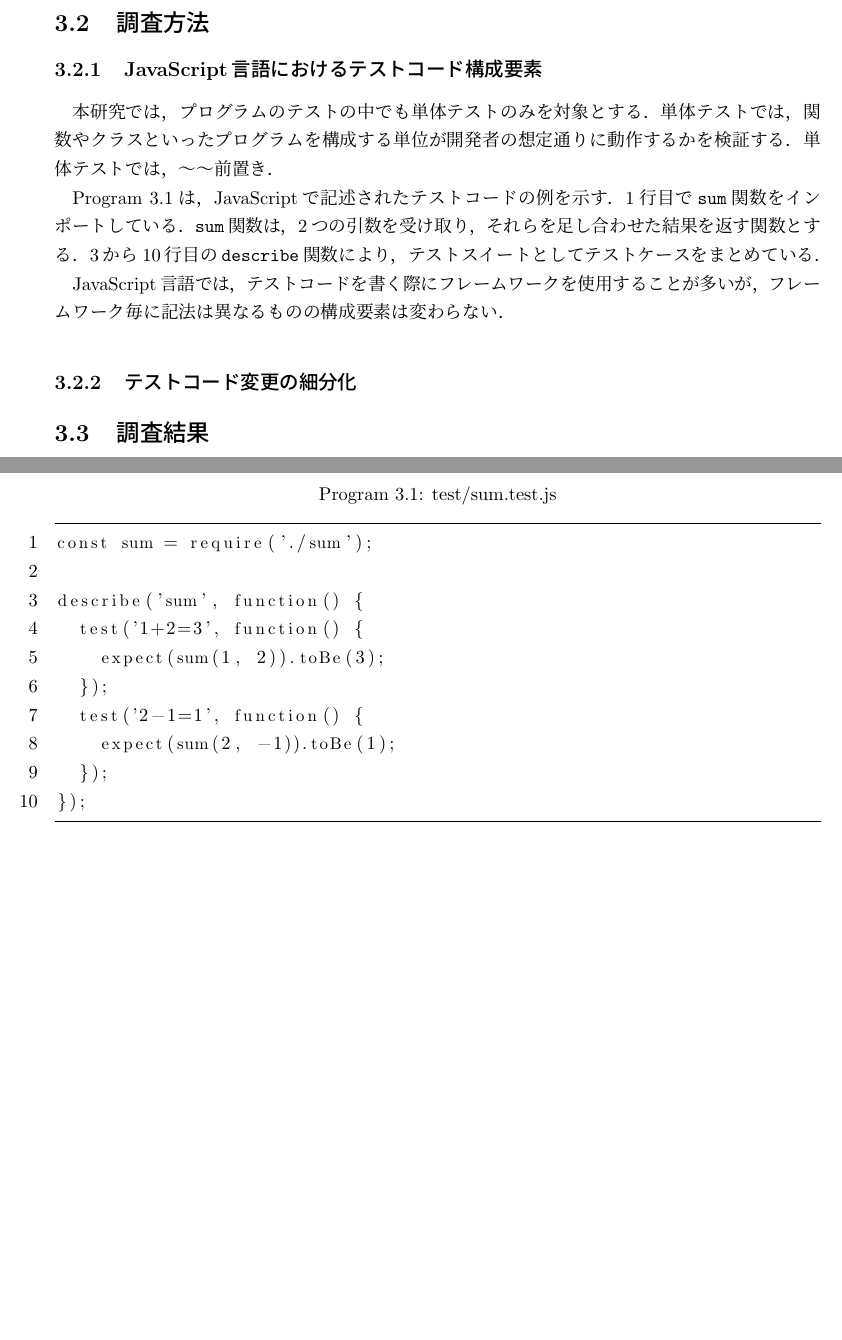
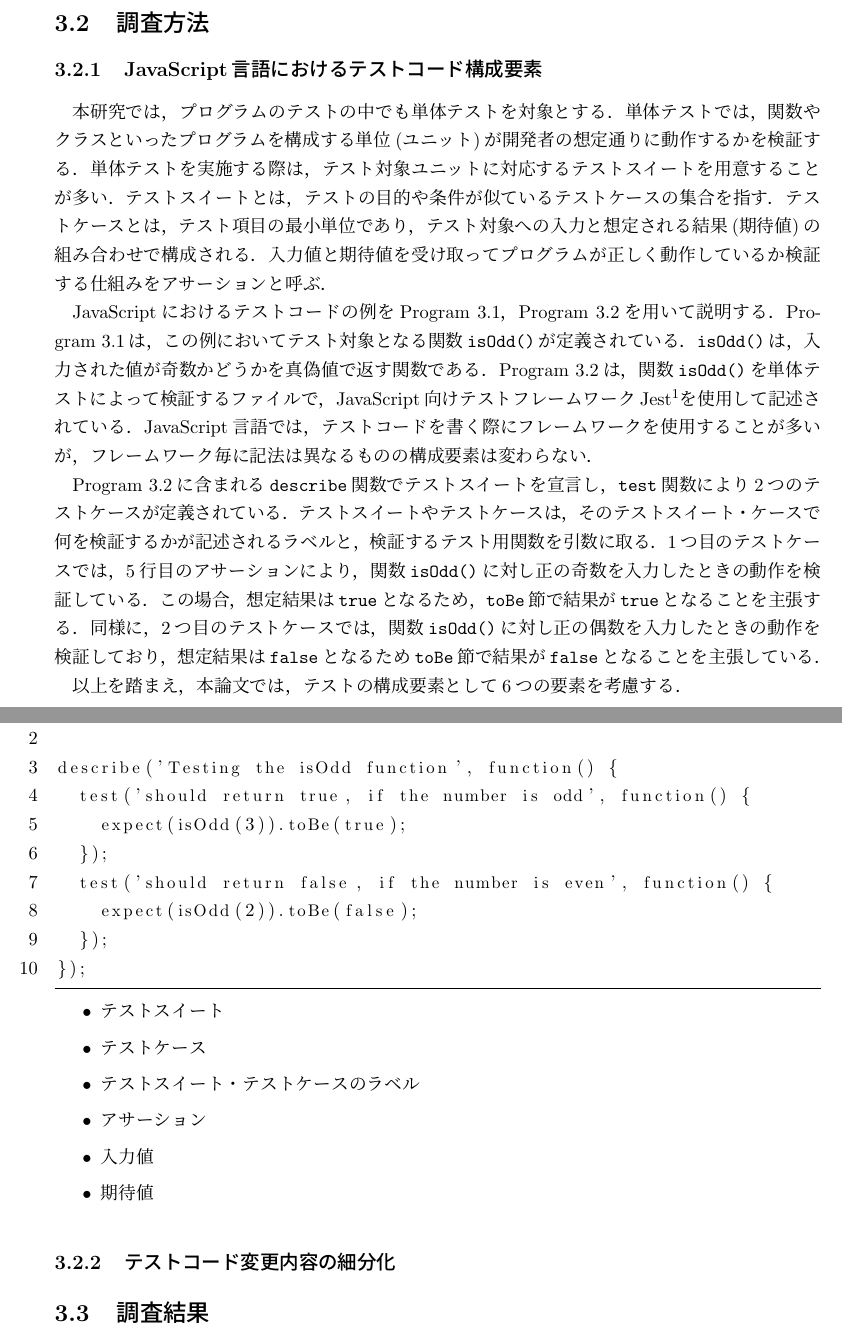
Before and after one commit to k1tikurisu/papers, a LaTeX thesis (bs-thesis/thesis.tex): two parts of pages 7 and 8 of 13, joined at a grey line, cut so that both start at the same text, the shorter picture padded with empty space. Compiled offline with pLaTeX and dvipdfmx.

Commit message:
3.2.1執筆

```diff
--- a/bs-thesis/thesis.tex
+++ b/bs-thesis/thesis.tex
@@ -129,8 +129,9 @@
 
 \section{調査方法}
 \subsection{JavaScript言語におけるテストコード構成要素}
-本研究では，プログラムのテストの中でも単体テストのみを対象とする．単体テストでは，関数やクラスといったプログラムを構成する単位が開発者の想定通りに動作するかを検証する．単体テストでは，〜〜前置き．
+本研究では，プログラムのテストの中でも単体テストを対象とする．単体テストでは，関数やクラスといったプログラムを構成する単位(ユニット)が開発者の想定通りに動作するかを検証する．単体テストを実施する際は，テスト対象ユニットに対応するテストスイートを用意することが多い．テストスイートとは，テストの目的や条件が似ているテストケースの集合を指す．テストケースとは，テスト項目の最小単位であり，テスト対象への入力と想定される結果(期待値)の組み合わせで構成される．入力値と期待値を受け取ってプログラムが正しく動作しているか検証する仕組みをアサーションと呼ぶ．
 
-Program~\ref{testSample}は，JavaScriptで記述されたテストコードの例を示す．1行目で{\verb|sum|}関数をインポートしている．{\verb|sum|}関数は，2つの引数を受け取り，それらを足し合わせた結果を返す関数とする．3から10行目の{\verb|describe|}関数により，テストスイートとしてテストケースをまとめている．
+JavaScriptにおけるテストコードの例をProgram~\ref{isOdd.js}，Program~\ref{isOdd.test.js}を用いて説明する．Program~\ref{isOdd.js}は，この例においてテスト対象となる関数{\verb|isOdd()|}が定義されている．{\verb|isOdd()|}は，入力された値が奇数かどうかを真偽値で返す関数である．Program~\ref{isOdd.test.js}は，関数{\verb|isOdd()|}を単体テストによって検証するファイルで，JavaScript向けテストフレームワークJest\footnote{\url{https://jestjs.io/}}を使用して記述されている．JavaScript言語では，テストコードを書く際にフレームワークを使用することが多いが，フレームワーク毎に記法は異なるものの構成要素は変わらない．
 
-JavaScript言語では，テストコードを書く際にフレームワークを使用することが多いが，フレームワーク毎に記法は異なるものの構成要素は変わらない．
+Program~\ref{isOdd.test.js}に含まれる{\verb|describe|}関数でテストスイートを宣言し，{\verb|test|}関数により2つのテストケースが定義されている．テストスイートやテストケースは，そのテストスイート・ケースで何を検証するかが記述されるラベルと，検証するテスト用関数を引数に取る．1つ目のテストケースでは，5行目のアサーションにより，関数{\verb|isOdd()|}に対し正の奇数を入力したときの動作を検証している．この場合，想定結果は{\verb|true|}となるため，{\verb|toBe|}節で結果が{\verb|true|}となることを主張する．
+同様に，2つ目のテストケースでは，関数{\verb|isOdd()|}に対し正の偶数を入力したときの動作を検証しており，想定結果は{\verb|false|}となるため{\verb|toBe|}節で結果が{\verb|false|}となることを主張している．
@@ -137,23 +152,43 @@ JavaScript言語では，テストコードを書く際にフレームワーク
+\vspace{-6mm}
+\end{figure}
 
 \begin{figure}[t]
   \begin{lstlisting}[caption={[upper/lower text]%
              \begin{tabular}[t]{@{}l@{}}
               test/sum.test.js \\[1.0\normalbaselineskip]
-             \end{tabular}},frame={tb},numbers=left,label=testSample,identifierstyle={\small}]
-const sum = require('./sum');
+             \end{tabular}},frame={tb},numbers=left,label=isOdd.test.js,identifierstyle={\small}]
+import { isOdd } from './isOdd'
 
-describe('sum', function() {
-  test('1+2=3', function() {
-    expect(sum(1, 2)).toBe(3);
+describe('Testing the isOdd function', function() {
+  test('should return true, if the number is odd', function() {
+    expect(isOdd(3)).toBe(true);
   });
-  test('2-1=1', function() {
-    expect(sum(2, -1)).toBe(1);
+  test('should return false, if the number is even', function() {
+    expect(isOdd(2)).toBe(false);
   });
 });
 \end{lstlisting}
 \vspace{-6mm}
 \end{figure}
-\subsection{テストコード変更の細分化}
+
+以上を踏まえ，本論文では，テストの構成要素として6つの要素を考慮する．
+\begin{itemize}
+    \setlength{\itemsep}{0cm}
+    \item テストスイート
+    \item テストケース
+    \item テストスイート・テストケースのラベル
+    \item アサーション
+    \item 入力値
+    \item 期待値
+\end{itemize}
+
+\subsection{テストコード変更内容の細分化}
+
+
+
+
+
+
 
 
 \section{調査結果}
```
Also changed, not shown: bs-thesis/.latexmkrc (deleted), bs-thesis/thesis.tex (14 more changed lines).
